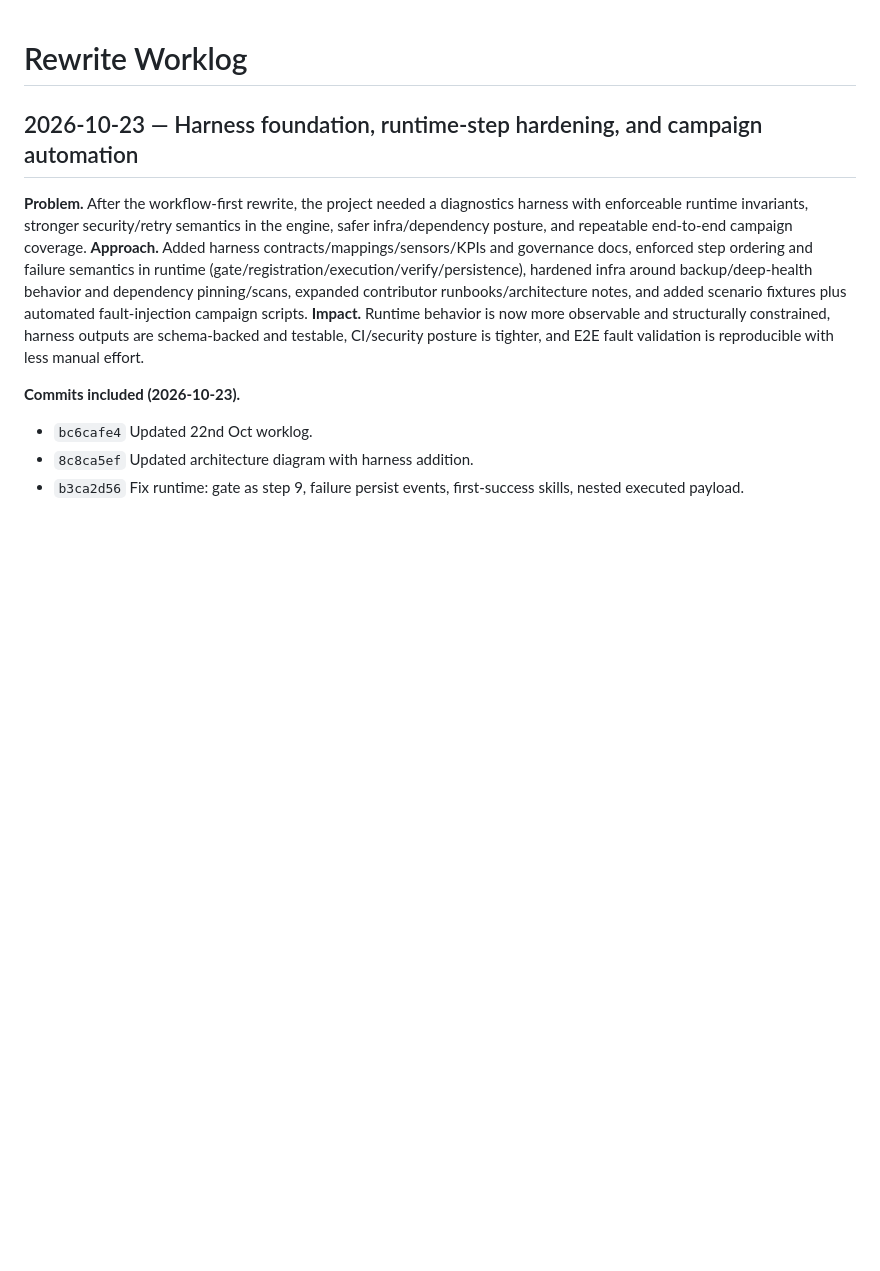
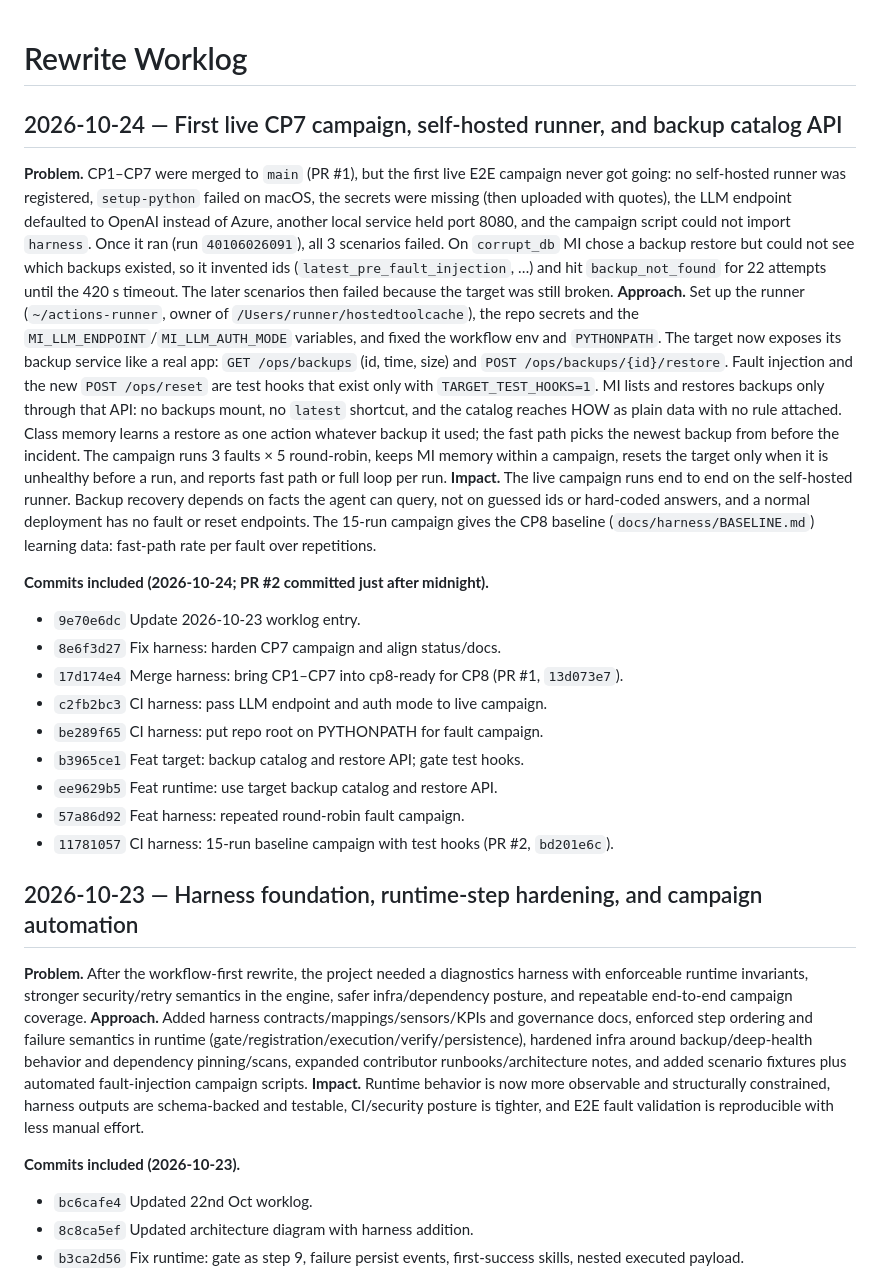
Before and after one commit to aalricc/TIM-MI, a Markdown page: docs/WORKLOG.md, the part around the change. Rendered like a GitHub page; blank space fills up the shorter version.

Commit message:
docs: add 2026-10-24 worklog entry

```diff
--- a/docs/WORKLOG.md
+++ b/docs/WORKLOG.md
@@ -1,4 +1,21 @@
 # Rewrite Worklog
+
+## 2026-10-24 — First live CP7 campaign, self-hosted runner, and backup catalog API
+
+**Problem.** CP1–CP7 were merged to `main` (PR #1), but the first live E2E campaign never got going: no self-hosted runner was registered, `setup-python` failed on macOS, the secrets were missing (then uploaded with quotes), the LLM endpoint defaulted to OpenAI instead of Azure, another local service held port 8080, and the campaign script could not import `harness`. Once it ran (run `40106026091`), all 3 scenarios failed. On `corrupt_db` MI chose a backup restore but could not see which backups existed, so it invented ids (`latest_pre_fault_injection`, …) and hit `backup_not_found` for 22 attempts until the 420 s timeout. The later scenarios then failed because the target was still broken.
+**Approach.** Set up the runner (`~/actions-runner`, owner of `/Users/runner/hostedtoolcache`), the repo secrets and the `MI_LLM_ENDPOINT`/`MI_LLM_AUTH_MODE` variables, and fixed the workflow env and `PYTHONPATH`. The target now exposes its backup service like a real app: `GET /ops/backups` (id, time, size) and `POST /ops/backups/{id}/restore`. Fault injection and the new `POST /ops/reset` are test hooks that exist only with `TARGET_TEST_HOOKS=1`. MI lists and restores backups only through that API: no backups mount, no `latest` shortcut, and the catalog reaches HOW as plain data with no rule attached. Class memory learns a restore as one action whatever backup it used; the fast path picks the newest backup from before the incident. The campaign runs 3 faults × 5 round-robin, keeps MI memory within a campaign, resets the target only when it is unhealthy before a run, and reports fast path or full loop per run.
+**Impact.** The live campaign runs end to end on the self-hosted runner. Backup recovery depends on facts the agent can query, not on guessed ids or hard-coded answers, and a normal deployment has no fault or reset endpoints. The 15-run campaign gives the CP8 baseline (`docs/harness/BASELINE.md`) learning data: fast-path rate per fault over repetitions.
+
+**Commits included (2026-10-24; PR #2 committed just after midnight).**
+- `9e70e6dc` Update 2026-10-23 worklog entry.
+- `8e6f3d27` Fix harness: harden CP7 campaign and align status/docs.
+- `17d174e4` Merge harness: bring CP1–CP7 into cp8-ready for CP8 (PR #1, `13d073e7`).
+- `c2fb2bc3` CI harness: pass LLM endpoint and auth mode to live campaign.
+- `be289f65` CI harness: put repo root on PYTHONPATH for fault campaign.
+- `b3965ce1` Feat target: backup catalog and restore API; gate test hooks.
+- `ee9629b5` Feat runtime: use target backup catalog and restore API.
+- `57a86d92` Feat harness: repeated round-robin fault campaign.
+- `11781057` CI harness: 15-run baseline campaign with test hooks (PR #2, `bd201e6c`).
 
 ## 2026-10-23 — Harness foundation, runtime-step hardening, and campaign automation
 
```
